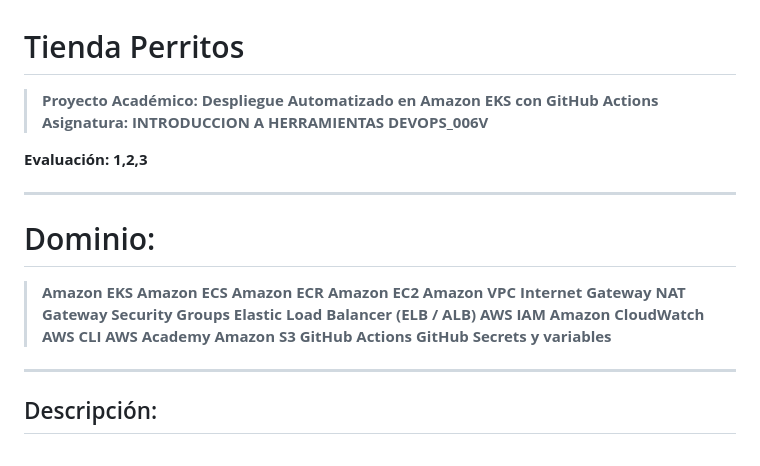
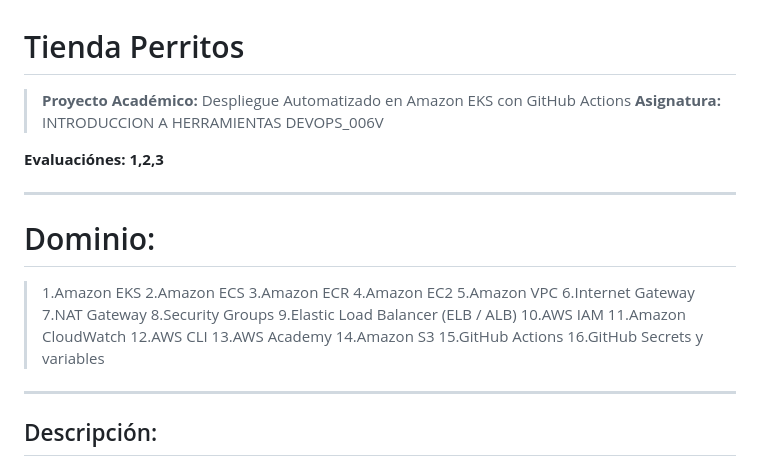
Before and after one commit to rgaldames/tiendaperrito353, a Markdown page: README.md, the part around the change. GitHub-like rendering.

Commit message:
Actualizar contenido README

```diff
--- a/README.md
+++ b/README.md
@@ -1,30 +1,30 @@
 # Tienda Perritos
 
 
-> **Proyecto Académico:**     **Despliegue Automatizado en Amazon EKS con GitHub Actions**
-> **Asignatura:**             **INTRODUCCION A HERRAMIENTAS DEVOPS_006V**
+> **Proyecto Académico:** Despliegue Automatizado en Amazon EKS con GitHub Actions
+> **Asignatura:**  INTRODUCCION A HERRAMIENTAS DEVOPS_006V
 
-**Evaluación: 1,2,3**
+**Evaluaciónes: 1,2,3**
 
 ---
 
 # Dominio:
-> **Amazon EKS**
-> **Amazon ECS**
-> **Amazon ECR**
-> **Amazon EC2**
-> **Amazon VPC**
-> **Internet Gateway**
-> **NAT Gateway**
-> **Security Groups**
-> **Elastic Load Balancer (ELB / ALB)**
-> **AWS IAM**
-> **Amazon CloudWatch**
-> **AWS CLI**
-> **AWS Academy**
-> **Amazon S3**
-> **GitHub Actions**
-> **GitHub Secrets y variables**
+> 1.Amazon EKS
+> 2.Amazon ECS
+> 3.Amazon ECR
+> 4.Amazon EC2
+> 5.Amazon VPC
+> 6.Internet Gateway
+> 7.NAT Gateway
+> 8.Security Groups
+> 9.Elastic Load Balancer (ELB / ALB)
+> 10.AWS IAM
+> 11.Amazon CloudWatch
+> 12.AWS CLI
+> 13.AWS Academy
+> 14.Amazon S3
+> 15.GitHub Actions
+> 16.GitHub Secrets y variables
 ---
 ## Descripción:
 Este repositorio documenta el proceso completo para orquestar y automatizar el despliegue de una aplicación ("Tienda de Perritos") utilizando contenedores y herramientas metodológicas de DevOps
```
